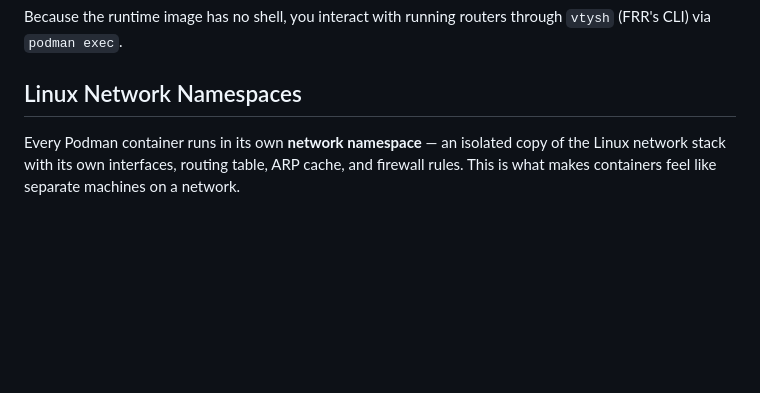
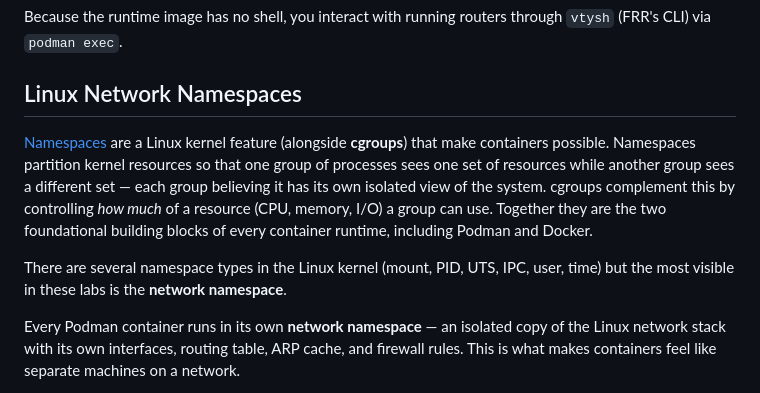
Before and after one commit to jkirklan/bgp-labs, a Markdown page: lab00-build-your-router/README.md, the part around the change. Rendered like a GitHub page; blank space fills up the shorter version.

Commit message:
docs: explain Linux namespaces and cgroups in lab00
Add intro paragraph to the Linux Network Namespaces section linking to
https://en.wikipedia.org/wiki/Linux_namespaces and explaining that
namespaces and cgroups are the two kernel primitives underlying containers.

Co-Authored-By: Claude Sonnet 4.6 <noreply@anthropic.com>

```diff
--- a/lab00-build-your-router/README.md
+++ b/lab00-build-your-router/README.md
@@ -95,6 +95,17 @@ Because the runtime image has no shell, you interact with running routers throug
 `vtysh` (FRR's CLI) via `podman exec`.
 
 ## Linux Network Namespaces
+
+[Namespaces](https://en.wikipedia.org/wiki/Linux_namespaces) are a Linux kernel feature
+(alongside **cgroups**) that make containers possible. Namespaces partition kernel
+resources so that one group of processes sees one set of resources while another group
+sees a different set — each group believing it has its own isolated view of the system.
+cgroups complement this by controlling *how much* of a resource (CPU, memory, I/O) a
+group can use. Together they are the two foundational building blocks of every container
+runtime, including Podman and Docker.
+
+There are several namespace types in the Linux kernel (mount, PID, UTS, IPC, user, time)
+but the most visible in these labs is the **network namespace**.
 
 Every Podman container runs in its own **network namespace** — an isolated copy of the
 Linux network stack with its own interfaces, routing table, ARP cache, and firewall rules.
```
